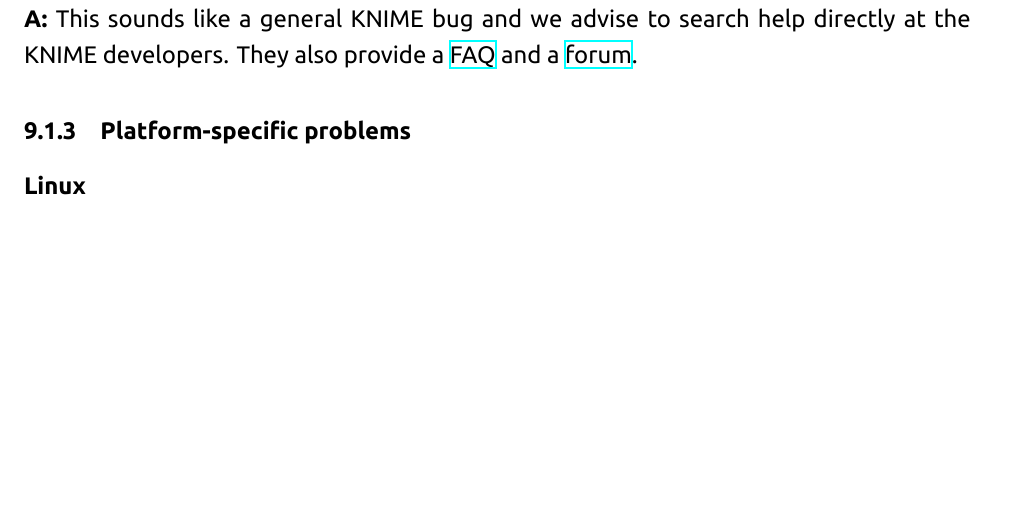
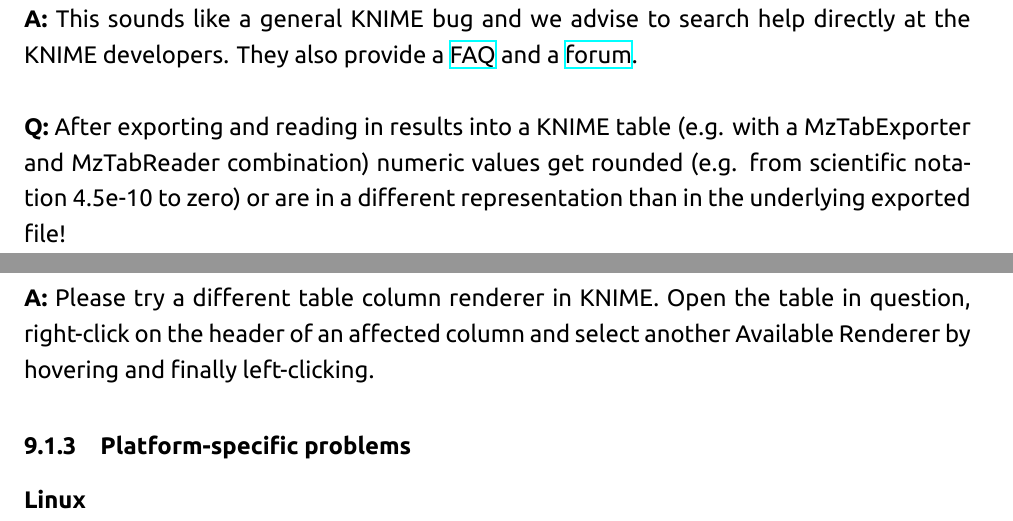
Before and after one commit to OpenMS/Tutorials, a LaTeX document (Handout/handout.tex, which reads Handout/troubleshooting.tex): part of page 79 of 84 before the commit and two parts of pages 79 and 80 of 84 after it, the two joined at a grey line, cut so that both start at the same text, the shorter picture padded with empty space. Compiled offline with XeLaTeX; a missing font is replaced by an installed copy or a similar font.

Commit message:
Added remark about numerical precision in KNIME tables to FAQ

```diff
--- a/Handout/troubleshooting.tex
+++ b/Handout/troubleshooting.tex
@@ -47,6 +47,9 @@
 \textbf{Q:} I have problem XYZ but it also occurs with other nodes or generally in the KNIME environment/GUI, what should I do?\\
 \textbf{A:} This sounds like a general KNIME bug and we advise to search help directly at the KNIME developers. They also provide a \href{https://tech.knime.org/
 faq}{FAQ} and a \href{https://tech.knime.org/forum}{forum}.
+\\\\
+\textbf{Q:} After exporting and reading in results into a KNIME table (e.g. with a MzTabExporter and MzTabReader combination) numeric values get rounded (e.g. from scientific notation 4.5e-10 to zero) or are in a different representation than in the underlying exported file!\\
+\textbf{A:} Please try a different table column renderer in KNIME. Open the table in question, right-click on the header of an affected column and select another Available Renderer by hovering and finally left-clicking.
 
 \subsubsection{Platform-specific problems}
 \textbf{Linux}\\
```
